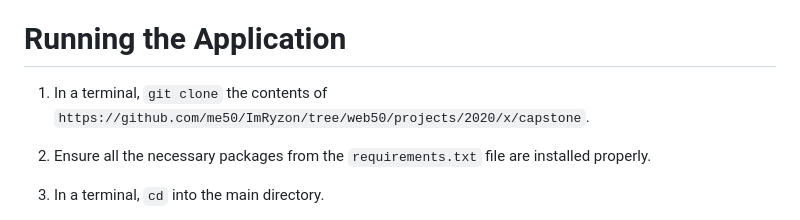
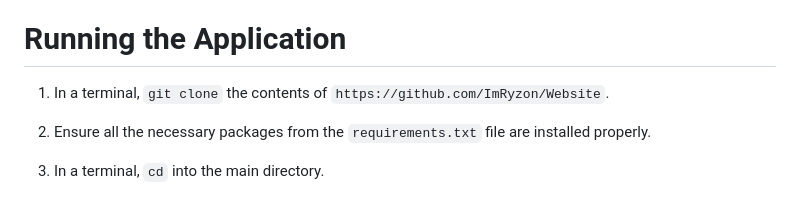
Before and after one commit to ImRyzon/ImRyzon.github.io, a Markdown page: README.md, the part around the change. GitHub-like rendering.

````diff
--- a/README.md
+++ b/README.md
@@ -90,7 +90,7 @@ I believe that this project is sufficiently complex compared to the other projec
 
 # Running the Application
 
-1. In a terminal, ```git clone``` the contents of ```https://github.com/me50/ImRyzon/tree/web50/projects/2020/x/capstone```.
+1. In a terminal, ```git clone``` the contents of ```https://github.com/ImRyzon/Website```.
 
 2. Ensure all the necessary packages from the ```requirements.txt``` file are installed properly.
 
````
